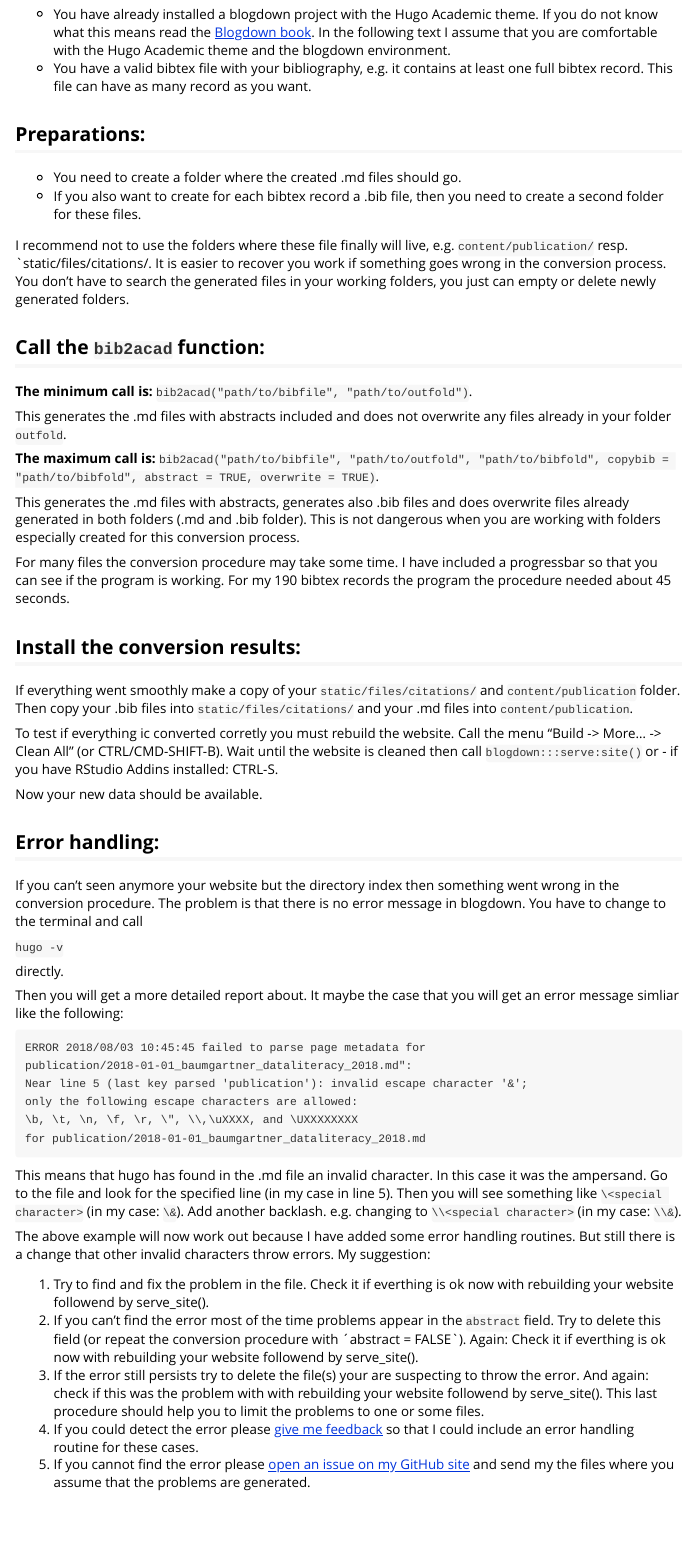
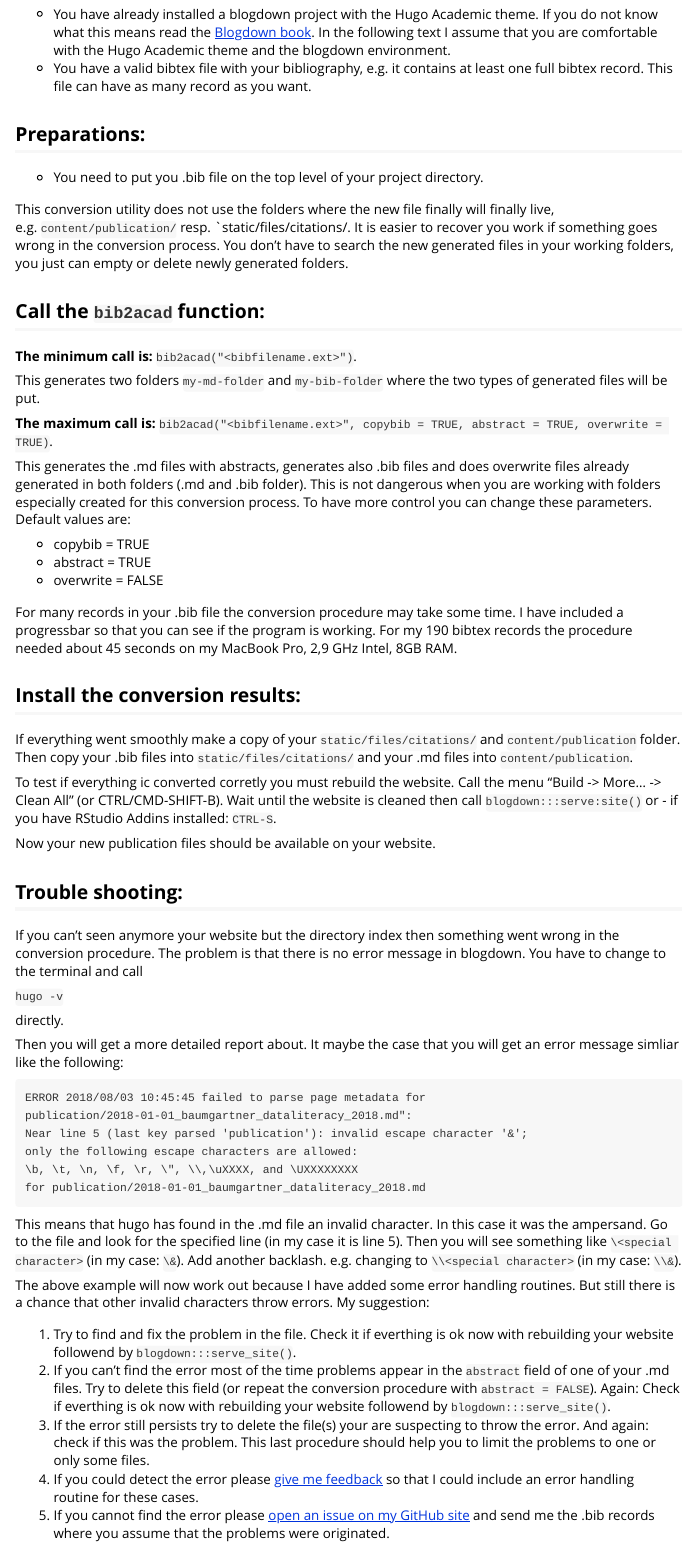
Before and after one commit to petzi53/bib2academic, an R Markdown document (vignettes/usage.Rmd): the page in a window 1100 px wide, from 250 px down. Rendered offline with R 4.5, knitr and Pandoc, with nearby package versions.

Commit message:
less parameter, change description in all places incl. vignette and README file

````diff
--- a/vignettes/usage.Rmd
+++ b/vignettes/usage.Rmd
@@ -25,32 +25,35 @@ knitr::opts_chunk$set(
 
 ## Preparations:
 
-+ You need to create a folder where the created .md files should go.
-+ If you also want to create for each bibtex record a .bib file, then you need to create a second folder for these files.
++ You need to put you .bib file on the top level of your project directory.
 
-I recommend not to use the folders where these file finally will live, e.g. `content/publication/` resp. `static/files/citations/. It is easier to recover you  work if something goes wrong in the conversion process. You don't have to search the generated files in your working folders, you just can empty or delete newly generated folders.
+This conversion utility does not use the folders where the new file finally will finally live, e.g. `content/publication/` resp. `static/files/citations/. It is easier to recover you  work if something goes wrong in the conversion process. You don't have to search the new generated files in your working folders, you just can empty or delete newly generated folders.
 
 ## Call the `bib2acad` function:
 
-**The minimum call is:** `bib2acad("path/to/bibfile", "path/to/outfold")`.
+**The minimum call is:** `bib2acad("<bibfilename.ext>")`.
 
-This generates the .md files with abstracts included and does not overwrite any files already in your folder `outfold`.
+This generates two folders `my-md-folder` and `my-bib-folder` where the two types of generated files will be put.
 
-**The maximum call is:** `bib2acad("path/to/bibfile", "path/to/outfold", "path/to/bibfold", copybib = "path/to/bibfold", abstract = TRUE, overwrite = TRUE)`.
+**The maximum call is:** `bib2acad("<bibfilename.ext>", copybib = TRUE, abstract = TRUE, overwrite = TRUE)`.
 
-This generates the .md files with abstracts, generates also .bib files and does  overwrite files already generated in both folders (.md and .bib folder). This is not dangerous when you are working with folders especially created for this conversion process.
+This generates the .md files with abstracts, generates also .bib files and does  overwrite files already generated in both folders (.md and .bib folder). This is not dangerous when you are working with folders especially created for this conversion process. To have more control you can change these parameters. Default values are:
 
-For many files the conversion procedure may take some time. I have included a progressbar so that you can see if the program is working. For my 190 bibtex records the program the procedure needed about 45 seconds.
++ copybib = TRUE
++ abstract = TRUE
++ overwrite = FALSE
+
+For many records in your .bib file the conversion procedure may take some time. I have included a progressbar so that you can see if the program is working. For my 190 bibtex records the procedure needed about 45 seconds on my MacBook Pro, 2,9 GHz Intel, 8GB RAM.
 
 ## Install the conversion results:
 
 If everything went smoothly make a copy of your `static/files/citations/` and `content/publication` folder. Then copy your .bib files into `static/files/citations/` and your .md files into `content/publication`.
 
-To test if everything ic converted corretly you must rebuild the website. Call  the menu "Build -> More… -> Clean All" (or CTRL/CMD-SHIFT-B). Wait until the website is cleaned then call `blogdown:::serve:site()` or - if you have RStudio Addins installed: CTRL-S.
+To test if everything ic converted corretly you must rebuild the website. Call  the menu "Build -> More… -> Clean All" (or CTRL/CMD-SHIFT-B). Wait until the website is cleaned then call `blogdown:::serve:site()` or - if you have RStudio Addins installed: `CTRL-S`.
 
-Now your new data should be available.
+Now your new publication files should be available on your website.
 
-## Error handling:
+## Trouble shooting:
 
 If you can't seen anymore your website but the directory index then something went wrong in the conversion procedure. The problem is that there is no error message in blogdown. You have to change to the terminal and call
 
@@ -68,12 +71,12 @@ only the following escape characters are allowed:
 \b, \t, \n, \f, \r, \", \\,\uXXXX, and \UXXXXXXXX
 for publication/2018-01-01_baumgartner_dataliteracy_2018.md
 ```
-This means that hugo has found in the .md file an invalid character. In this case it was the ampersand. Go to the file and look for the specified line (in my case in line 5). Then you will see something like `\<special character>` (in my case: `\&`). Add another backlash. e.g. changing to `\\<special character>` (in my case: `\\&`).
+This means that hugo has found in the .md file an invalid character. In this case it was the ampersand. Go to the file and look for the specified line (in my case it is line 5). Then you will see something like `\<special character>` (in my case: `\&`). Add another backlash. e.g. changing to `\\<special character>` (in my case: `\\&`).
 
-The above example will now work out because I have added some error handling routines. But still there is a change that other invalid characters throw errors. My suggestion:
+The above example will now work out because I have added some error handling routines. But still there is a chance that other invalid characters throw errors. My suggestion:
 
-1. Try to find and fix the problem in the file. Check it if everthing is ok now with rebuilding your website followend by serve_site().
-2. If you can't find the error most of the time problems appear in the `abstract` field. Try to delete this field (or repeat the conversion procedure with ´abstract = FALSE`). Again: Check it if everthing is ok now with rebuilding your website followend by serve_site().
-3. If the error still persists try to delete the file(s) your are suspecting to throw the error. And again: check if this was the problem with with rebuilding your website followend by serve_site(). This last procedure should help you to limit the problems to one or some files.
+1. Try to find and fix the problem in the file. Check it if everthing is ok now with rebuilding your website followend by `blogdown:::serve_site()`.
+2. If you can't find the error most of the time problems appear in the `abstract` field of one of your .md files. Try to delete this field (or repeat the conversion procedure with `abstract = FALSE`). Again: Check if everthing is ok now with rebuilding your website followend by `blogdown:::serve_site()`.
+3. If the error still persists try to delete the file(s) your are suspecting to throw the error. And again: check if this was the problem. This last procedure should help you to limit the problems to one or only some files.
 4. If you could detect the error please [give me feedback](https://github.com/petzi53/bib2academic/issues/new) so that I could include an error handling routine for these cases.
-5. If you cannot find the error please [open an issue on my GitHub site](https://github.com/petzi53/bib2academic/issues/new) and send my the files where you assume that the problems are generated.
+5. If you cannot find the error please [open an issue on my GitHub site](https://github.com/petzi53/bib2academic/issues/new) and send me the .bib records where you assume that the problems were originated.
````
Also changed, not shown: R/bib2academic-package.R (+11 -16 lines), R/bib2academic.R (renamed from R/bib2acad.R, +84 -84 lines), README.md, 6 other files.
